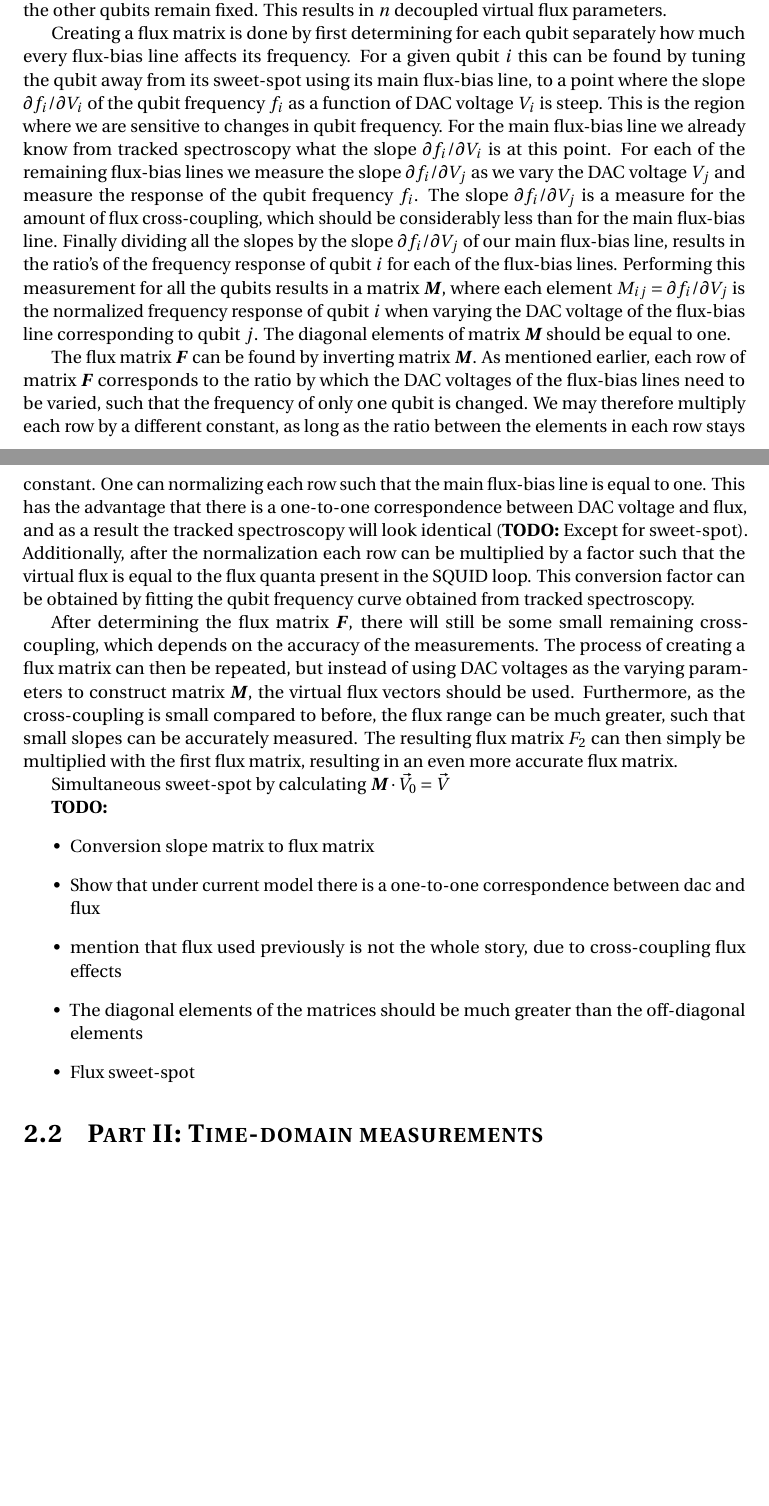
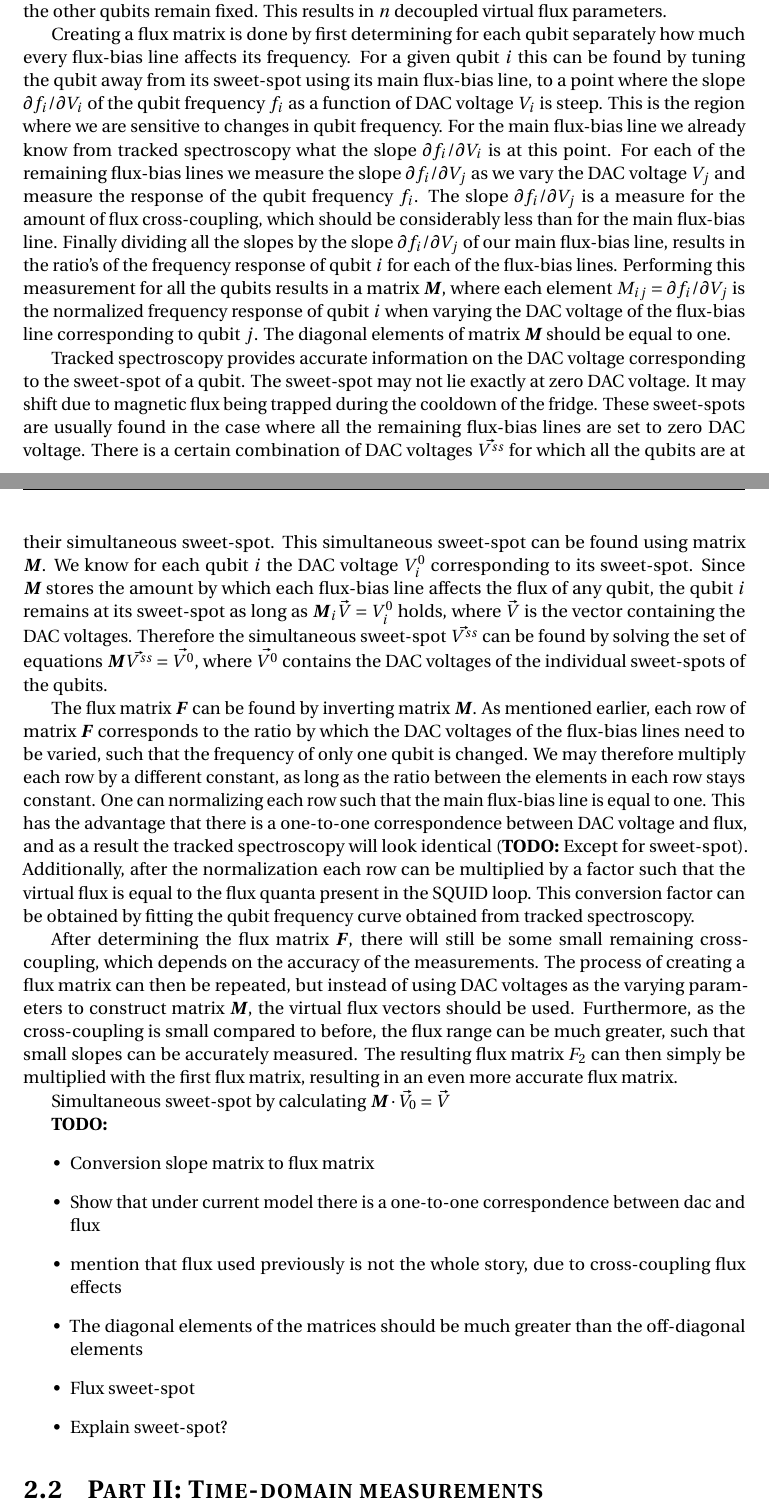
Before and after one commit to nulinspiratie/Master-Thesis, a LaTeX thesis (Thesis/thesis.tex): two parts of pages 20 and 21 of 27, joined at a grey line, cut so that both start at the same text, the shorter picture padded with empty space. Compiled offline with pdfLaTeX.

Commit message:
Added sweet-spot information

```diff
--- a/Thesis/thesis.tex
+++ b/Thesis/thesis.tex
@@ -447,6 +444,8 @@ Dr.~Alessandro Bruno
         A flux matrix $\boldsymbol{F}$ is an $n \times n$ matrix, where $n$ is the number of flux-tunable qubits. Each row corresponds to a virtual flux, and can be interpreted as follows: in a row $F_i = \left[f_{i1}, \dots, f_{in}\right]$ each element $F_{ij}$ corresponds to the relative amount by which the flux-bias line of qubit $j$ should be changed, such that only the frequency of qubit $i$ changes, whilst the frequencies of the other qubits remain fixed. This results in $n$ decoupled virtual flux parameters.
 
         Creating a flux matrix is done by first determining for each qubit separately how much every flux-bias line affects its frequency. For a given qubit $i$ this can be found by tuning the qubit away from its sweet-spot using its main flux-bias line, to a point where the slope $\partial f_i/\partial V_i$ of the qubit frequency $f_i$ as a function of DAC voltage $V_i$ is steep. This is the region where we are sensitive to changes in qubit frequency. For the main flux-bias line we already know from tracked spectroscopy what the slope $\partial f_i / \partial V_i$ is at this point. For each of the remaining flux-bias lines we measure the slope $\partial f_i / \partial V_j$ as we vary the DAC voltage $V_j$ and measure the response of the qubit frequency $f_i$. The slope $\partial f_i / \partial V_j$ is a measure for the amount of flux cross-coupling, which should be considerably less than for the main flux-bias line. Finally dividing all the slopes by the slope $\partial f_i / \partial V_j$ of our main flux-bias line, results in the ratio's of the frequency response of qubit $i$ for each of the flux-bias lines. Performing this measurement for all the qubits results in a matrix $\boldsymbol{M}$, where each element $M_{ij}=\partial f_i / \partial V_j$ is the normalized frequency response of qubit $i$ when varying the DAC voltage of the flux-bias line corresponding to qubit $j$. The diagonal elements of matrix $\boldsymbol{M}$ should be equal to one.
+
+        Tracked spectroscopy provides accurate information on the DAC voltage corresponding to the sweet-spot of a qubit. The sweet-spot may not lie exactly at zero DAC voltage. It may shift due to magnetic flux being trapped during the cooldown of the fridge. These sweet-spots are usually found in the case where all the remaining flux-bias lines are set to zero DAC voltage. There is a certain combination of DAC voltages $\vec{V^{ss}}$ for which all the qubits are at their simultaneous sweet-spot. This simultaneous sweet-spot can be found using matrix $\boldsymbol{M}$. We know for each qubit $i$ the DAC voltage $V^0_i$ corresponding to its sweet-spot. Since $\boldsymbol{M}$ stores the amount by which each flux-bias line affects the flux of any qubit, the qubit $i$ remains at its sweet-spot as long as $\boldsymbol{M}_i \vec{V}=V^0_i$ holds, where $\vec{V}$ is the vector containing the DAC voltages. Therefore the simultaneous sweet-spot $\vec{V^{ss}}$ can be found by solving the set of equations $\boldsymbol{M} \vec{V^{ss}} = \vec{V^0}$, where $\vec{V^0}$ contains the DAC voltages of the individual sweet-spots of the qubits.
 
         The flux matrix $\boldsymbol{F}$ can be found by inverting matrix $\boldsymbol{M}$. As mentioned earlier, each row of matrix $\boldsymbol{F}$ corresponds to the ratio by which the DAC voltages of the flux-bias lines need to be varied, such that the frequency of only one qubit is changed. We may therefore multiply each row by a different constant, as long as the ratio between the elements in each row stays constant. One can normalizing each row such that the main flux-bias line is equal to one. This has the advantage that there is a one-to-one correspondence between DAC voltage and flux, and as a result the tracked spectroscopy will look identical (\textbf{TODO:} Except for sweet-spot). Additionally, after the normalization each row can be multiplied by a factor such that the virtual flux is equal to the flux quanta present in the SQUID loop. This conversion factor can be obtained by fitting the qubit frequency curve obtained from tracked spectroscopy.
 
@@ -463,6 +462,7 @@ Dr.~Alessandro Bruno
         \item mention that flux used previously is not the whole story, due to cross-coupling flux effects
         \item The diagonal elements of the matrices should be much greater than the off-diagonal elements
         \item Flux sweet-spot
+        \item Explain sweet-spot?
       \end{itemize}
 
     \section{Part II: Time-domain measurements}
```
Also changed, not shown: Thesis/thesis.tex (3 more changed lines), 2 other files.
